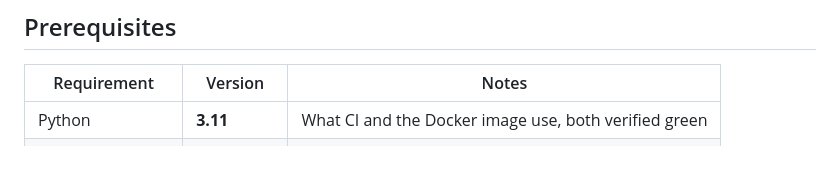
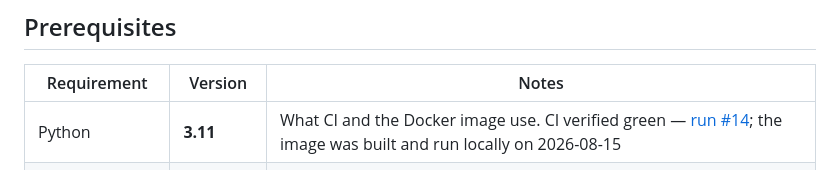
Before and after one commit to nathalie-r23/task-tracker, a Markdown page: README.md, the part around the change. GitHub-like rendering.

```diff
--- a/README.md
+++ b/README.md
@@ -103,7 +103,7 @@ it would have deleted a graded deliverable. Recorded in
 
 | Requirement | Version | Notes |
 |---|---|---|
-| Python | **3.11** | What CI and the Docker image use, both verified green |
+| Python | **3.11** | What CI and the Docker image use. CI verified green — [run #14](https://github.com/nathalie-r23/task-tracker/actions/runs/31905311907); the image was built and run locally on 2026-08-15 |
 | Python (local dev) | 3.10.11 | The checked-in `venv/` — the suite passes on this too |
 | Docker | any recent | **Optional**, only for the container workflow |
 
```
Also changed, not shown: docs/release-evidence.md (+6 -3 lines).
